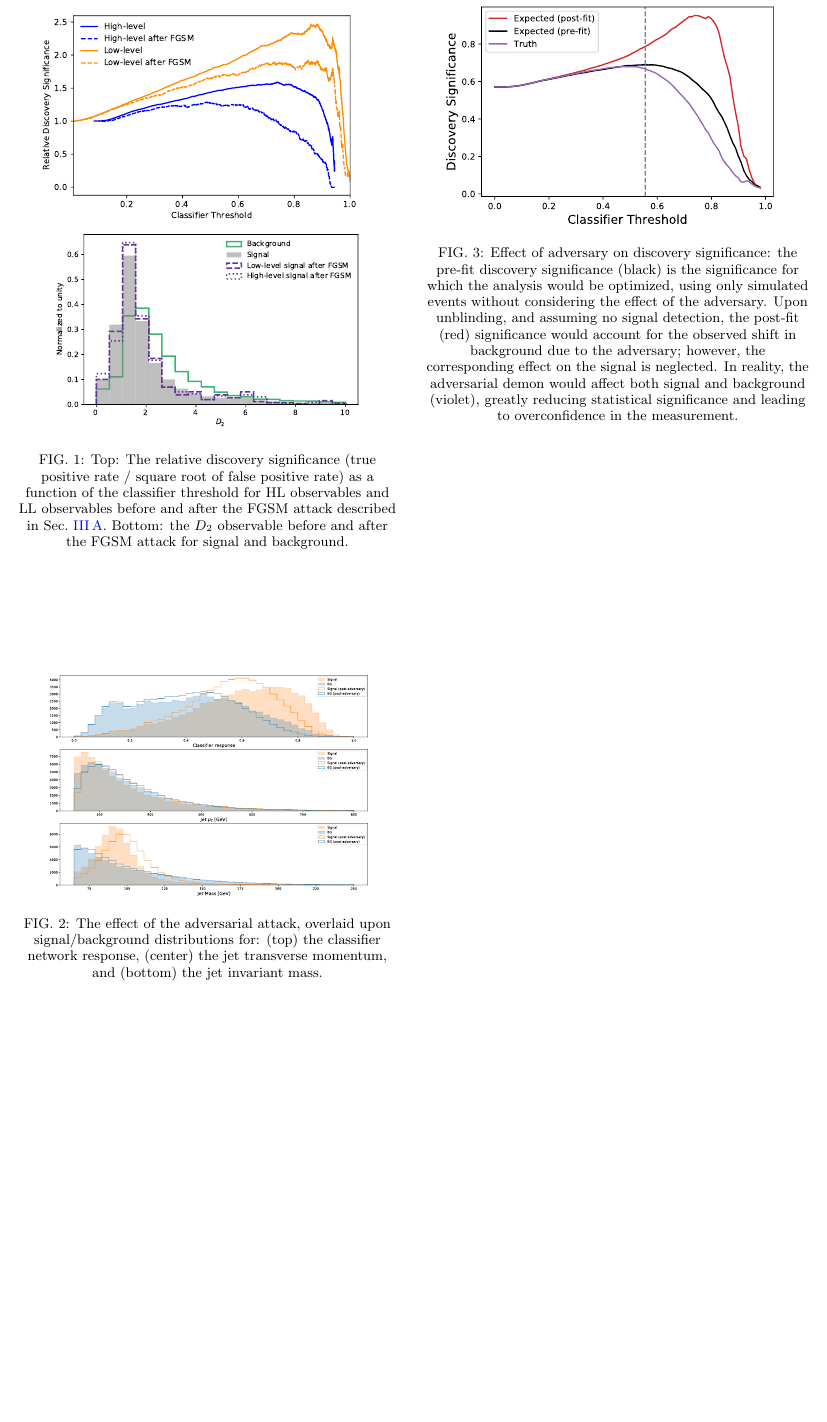
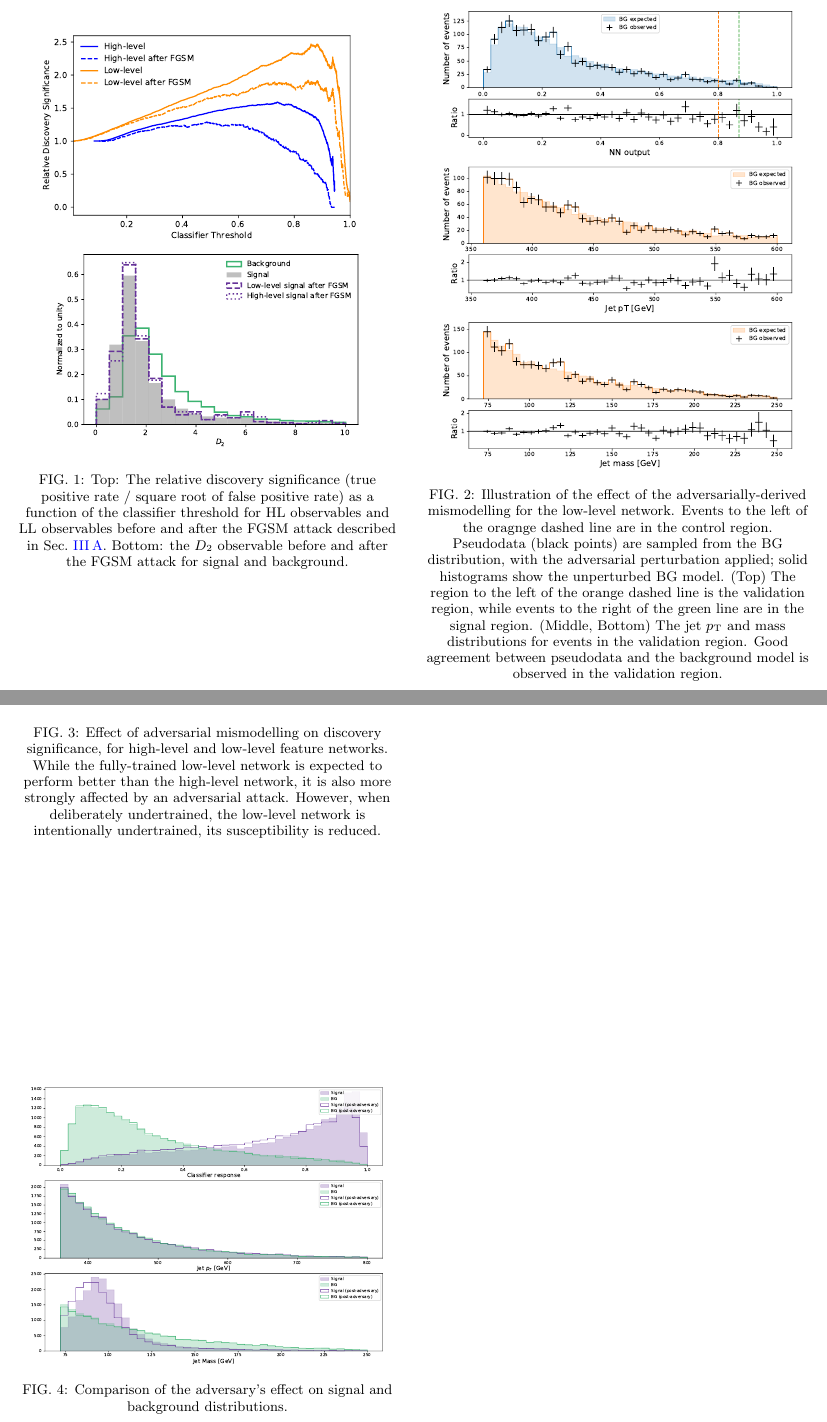
Before and after one commit to cshimmin/jet-adv, a LaTeX paper (documentation/manuscript.tex): part of page 4 of 5 before the commit and two parts of pages 4 and 5 of 6 after it, the two joined at a grey line, cut at the place of the change, the shorter picture padded with empty space. Compiled offline with pdfLaTeX.

Commit message:
added new figures+captions for adversarial network. fixed typo in eq 3

```diff
--- a/documentation/manuscript.tex
+++ b/documentation/manuscript.tex
@@ -216,8 +217,17 @@ While the FGSM illustrated the sensitivity to small perturbations for single jet
 
 \begin{figure}[h!]
 \centering
-\includegraphics[width=0.45\textwidth]{figures/MethodBFig2.pdf}
-\caption{The effect of the adversarial attack, overlaid upon signal/background distributions for: (top) the classifier network response, (center) the jet transverse momentum, and (bottom) the jet invariant mass. }
+%\includegraphics[width=0.45\textwidth]{figures/MethodBFig2.pdf}
+\includegraphics[width=0.45\textwidth]{figures/pseudodata_NN_PFN.pdf} \\
+\includegraphics[width=0.45\textwidth]{figures/pseudodata_pt_PFN.pdf} \\
+\includegraphics[width=0.45\textwidth]{figures/pseudodata_mass_PFN.pdf}
+\caption{Illustration of the effect of the adversarially-derived mismodelling for the low-level network.
+Events to the left of the oragnge dashed line are in the control region.
+Pseudodata (black points) are sampled from the BG distribution, with the adversarial perturbation applied; solid histograms show the unperturbed BG model.
+(Top) The region to the left of the orange dashed line is the validation region, while events to the right of the green line are in the signal region.
+(Middle, Bottom) The jet $\pt$ and mass distributions for events in the validation region.
+Good agreement between pseudodata and the background model is observed in the validation region.
+}
 \label{fig:method2}
 \end{figure}
 
@@ -225,9 +235,20 @@ The impact of the adversarial attack is quantified in Fig.~\ref{fig:method2b}.
 
 \begin{figure}[h!]
 \centering
-\includegraphics[width=0.45\textwidth]{figures/MethodBFig1.pdf}
-\caption{Effect of adversary on discovery significance: the pre-fit discovery significance (black) is the significance for which the analysis would be optimized, using only simulated events without considering the effect of the adversary. Upon unblinding, and assuming no signal detection, the post-fit (red) significance would account for the observed shift in background due to the adversary; however, the corresponding effect on the signal is neglected. In reality, the adversarial demon would affect both signal and background (violet), greatly reducing statistical significance and leading to overconfidence in the measurement. }
+\includegraphics[width=0.45\textwidth]{figures/adversary_significance.pdf}
+\caption{Effect of adversarial mismodelling on discovery significance, for high-level and low-level feature networks.
+While the fully-trained low-level network is expected to perform better than the high-level network, it is also more strongly affected by an adversarial attack.
+However, when deliberately undertrained, the low-level network is intentionally undertrained, its susceptibility is reduced.
+}
 \label{fig:method2b}
+\end{figure}
+
+\begin{figure}[h!]
+\centering
+\includegraphics[width=0.45\textwidth]{figures/adv_classifer_response.pdf}
+\caption{
+Comparison of the adversary's effect on signal and background distributions.
+}
 \end{figure}
 
 %In general, high-dimensional inputs are quite susceptible to attack on the individual jet constituents, even at levels of perturbation which are small compared to detector resolution. However, is also important to consider the effect such attacks have on the observable physical quantities which are in practice validated by physicists. To this end, we introduce additional regularizing constraints on the attack by requiring the adversarially-perturbed event data leave various high-level observables, such as jet mass, in tact.
```
Also changed, not shown: documentation/figures/MethodBFig1.pdf (deleted), documentation/figures/MethodBFig2.pdf (deleted), documentation/figures/adv_classifer_response.pdf (added), documentation/figures/adversary_significance.pdf (added), documentation/figures/pseudodata_NN_PFN.pdf (added), documentation/figures/pseudodata_mass_PFN.pdf (added), documentation/figures/pseudodata_pt_PFN.pdf (added), documentation/manuscript.tex (7 more changed lines).
